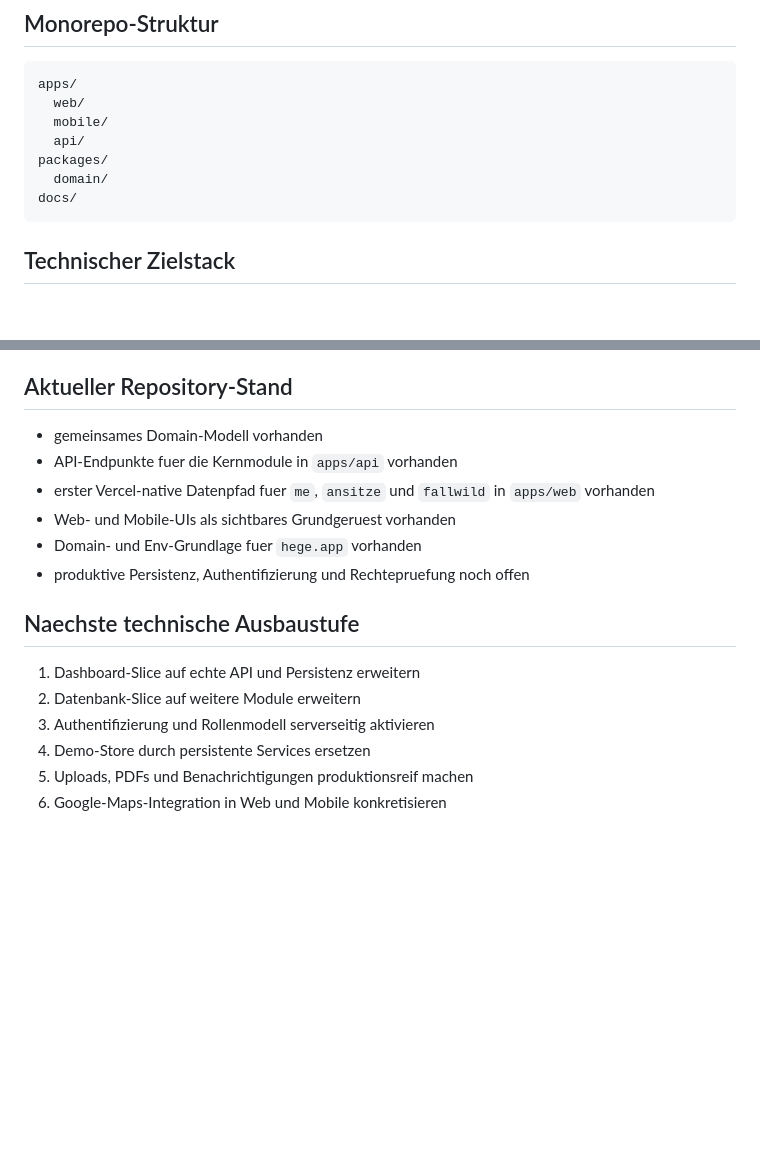
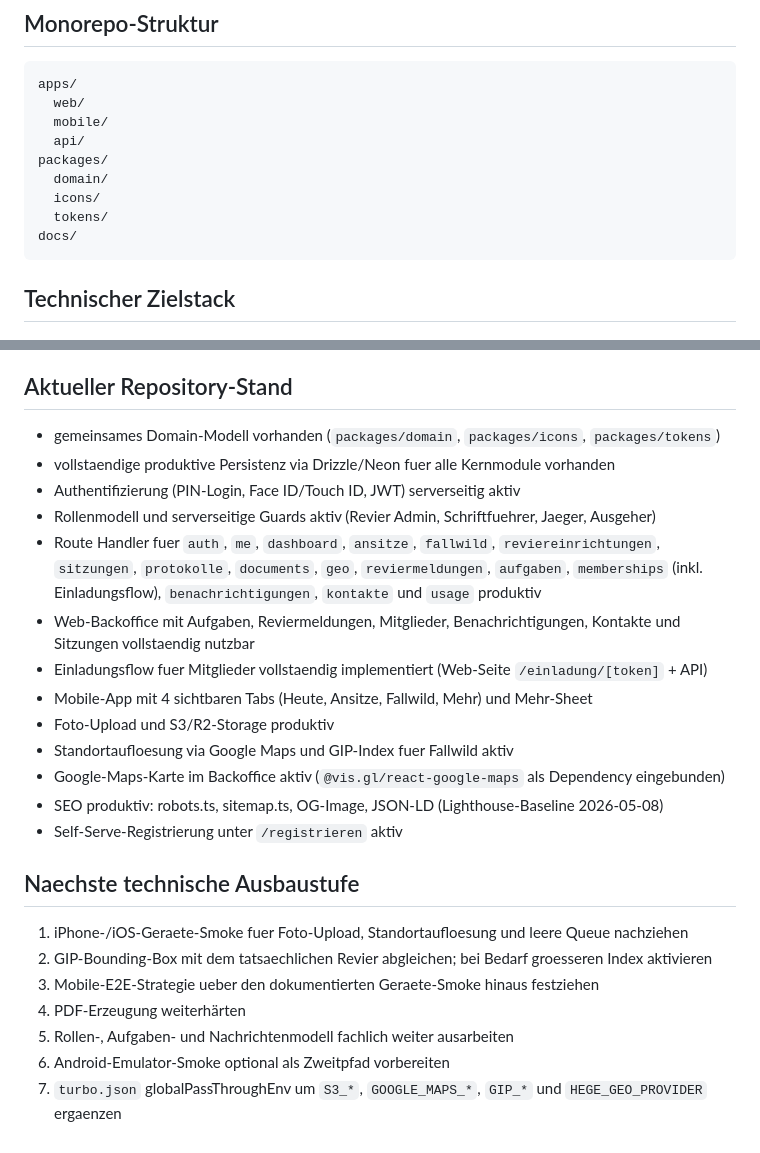
Before and after one commit to ostheimer/ferm, a Markdown page: docs/architektur.md, 2 parts joined by grey strips. GitHub-like rendering; blank space fills up the shorter version.

Commit message:
docs: fix HEGE_DEMO_PASSWORD variable name and update architektur.md to current state

````diff
--- a/docs/architektur.md
+++ b/docs/architektur.md
@@ -21,6 +21,8 @@ apps/
   api/
 packages/
   domain/
+  icons/
+  tokens/
 docs/
 ```
 
@@ -220,18 +222,26 @@ Lokales Docker-Postgres bleibt ein rein lokaler Arbeitsmodus. Es ersetzt die Neo
 
 ## Aktueller Repository-Stand
 
-- gemeinsames Domain-Modell vorhanden
-- API-Endpunkte fuer die Kernmodule in `apps/api` vorhanden
-- erster Vercel-native Datenpfad fuer `me`, `ansitze` und `fallwild` in `apps/web` vorhanden
-- Web- und Mobile-UIs als sichtbares Grundgeruest vorhanden
-- Domain- und Env-Grundlage fuer `hege.app` vorhanden
-- produktive Persistenz, Authentifizierung und Rechtepruefung noch offen
+- gemeinsames Domain-Modell vorhanden (`packages/domain`, `packages/icons`, `packages/tokens`)
+- vollstaendige produktive Persistenz via Drizzle/Neon fuer alle Kernmodule vorhanden
+- Authentifizierung (PIN-Login, Face ID/Touch ID, JWT) serverseitig aktiv
+- Rollenmodell und serverseitige Guards aktiv (Revier Admin, Schriftfuehrer, Jaeger, Ausgeher)
+- Route Handler fuer `auth`, `me`, `dashboard`, `ansitze`, `fallwild`, `reviereinrichtungen`, `sitzungen`, `protokolle`, `documents`, `geo`, `reviermeldungen`, `aufgaben`, `memberships` (inkl. Einladungsflow), `benachrichtigungen`, `kontakte` und `usage` produktiv
+- Web-Backoffice mit Aufgaben, Reviermeldungen, Mitglieder, Benachrichtigungen, Kontakte und Sitzungen vollstaendig nutzbar
+- Einladungsflow fuer Mitglieder vollstaendig implementiert (Web-Seite `/einladung/[token]` + API)
+- Mobile-App mit 4 sichtbaren Tabs (Heute, Ansitze, Fallwild, Mehr) und Mehr-Sheet
+- Foto-Upload und S3/R2-Storage produktiv
+- Standortaufloesung via Google Maps und GIP-Index fuer Fallwild aktiv
+- Google-Maps-Karte im Backoffice aktiv (`@vis.gl/react-google-maps` als Dependency eingebunden)
+- SEO produktiv: robots.ts, sitemap.ts, OG-Image, JSON-LD (Lighthouse-Baseline 2026-05-08)
+- Self-Serve-Registrierung unter `/registrieren` aktiv
 
 ## Naechste technische Ausbaustufe
 
-1. Dashboard-Slice auf echte API und Persistenz erweitern
-2. Datenbank-Slice auf weitere Module erweitern
-3. Authentifizierung und Rollenmodell serverseitig aktivieren
-4. Demo-Store durch persistente Services ersetzen
-5. Uploads, PDFs und Benachrichtigungen produktionsreif machen
-6. Google-Maps-Integration in Web und Mobile konkretisieren
+1. iPhone-/iOS-Geraete-Smoke fuer Foto-Upload, Standortaufloesung und leere Queue nachziehen
+2. GIP-Bounding-Box mit dem tatsaechlichen Revier abgleichen; bei Bedarf groesseren Index aktivieren
+3. Mobile-E2E-Strategie ueber den dokumentierten Geraete-Smoke hinaus festziehen
+4. PDF-Erzeugung weiterhärten
+5. Rollen-, Aufgaben- und Nachrichtenmodell fachlich weiter ausarbeiten
+6. Android-Emulator-Smoke optional als Zweitpfad vorbereiten
+7. `turbo.json` globalPassThroughEnv um `S3_*`, `GOOGLE_MAPS_*`, `GIP_*` und `HEGE_GEO_PROVIDER` ergaenzen
````
Also changed, not shown: docs/test-accounts.md (+2 -2 lines).
